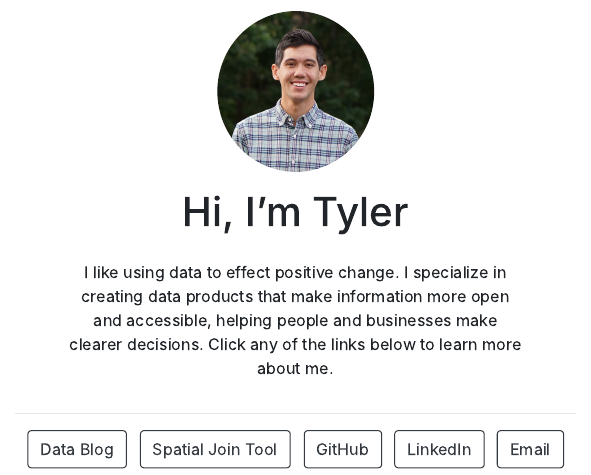
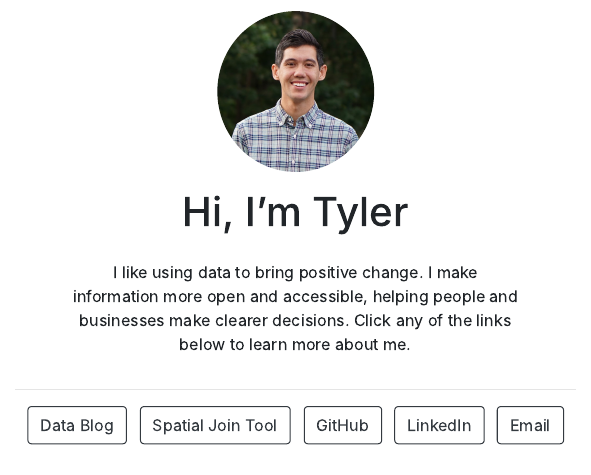
Before and after one commit to tylerjtran/tylerjtran.github.io, an R Markdown document (index.Rmd): the page in a window 1100 px wide, from 200 px down before the commit and from 210 px down after it, so that both start at the same text. The pictures show the output file index.html that the author committed with the source, opened offline.

Commit message:
edit description

```diff
--- a/index.Rmd
+++ b/index.Rmd
@@ -3,7 +3,7 @@ title: "Hi, I'm Tyler"
 image: "Tyler.jpg"
 links:
   - label: Data Blog
-    url: "https://tylerjtran.github.io/data_blog/"
+    url: "./data_blog"
   - label: Spatial Join Tool
     url: "./spatialjoin"
   - label: GitHub
@@ -19,4 +19,4 @@ output:
       before_body: gtm_body.html
 ---
 
-I like using data to effect positive change. I specialize in creating data products that make information more open and accessible, helping people and businesses make clearer decisions. Click any of the links below to learn more about me.
+I like using data to bring positive change. I make information more open and accessible, helping people and businesses make clearer decisions. Click any of the links below to learn more about me.
```
Also changed, not shown: index.html.
